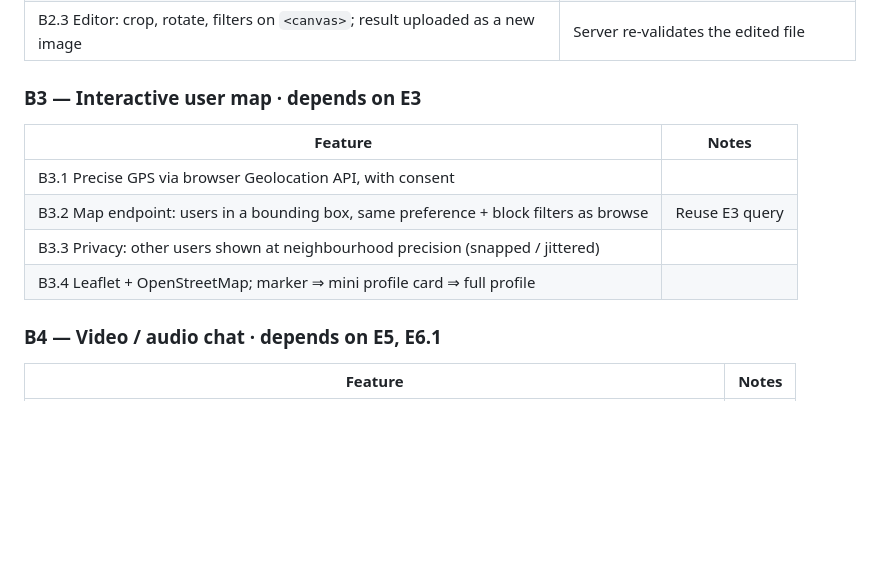
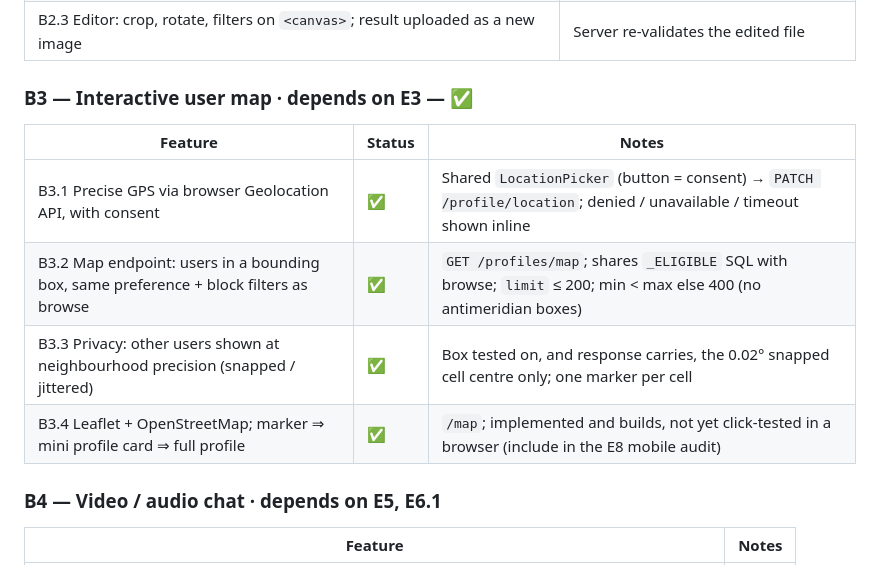
Before and after one commit to aaavvvooo/matcha, a Markdown page: docs/EPICS.md, the part around one of its changes. Rendered like a GitHub page; blank space fills up the shorter version.

```diff
--- a/docs/EPICS.md
+++ b/docs/EPICS.md
@@ -126,14 +126,14 @@ All ❌. Each bonus reuses mandatory infrastructure, so its dependencies must be
 | B2.2 Drag-to-reorder gallery + `PATCH` order endpoint | Photo order column already exists |
 | B2.3 Editor: crop, rotate, filters on `<canvas>`; result uploaded as a new image | Server re-validates the edited file |
 
-### B3 — Interactive user map · depends on E3
+### B3 — Interactive user map · depends on E3 — ✅
 
-| Feature | Notes |
-|---|---|
-| B3.1 Precise GPS via browser Geolocation API, with consent | |
-| B3.2 Map endpoint: users in a bounding box, same preference + block filters as browse | Reuse E3 query |
-| B3.3 Privacy: other users shown at neighbourhood precision (snapped / jittered) | |
-| B3.4 Leaflet + OpenStreetMap; marker ⇒ mini profile card ⇒ full profile | |
+| Feature | Status | Notes |
+|---|---|---|
+| B3.1 Precise GPS via browser Geolocation API, with consent | ✅ | Shared `LocationPicker` (button = consent) → `PATCH /profile/location`; denied / unavailable / timeout shown inline |
+| B3.2 Map endpoint: users in a bounding box, same preference + block filters as browse | ✅ | `GET /profiles/map`; shares `_ELIGIBLE` SQL with browse; `limit` ≤ 200; min < max else 400 (no antimeridian boxes) |
+| B3.3 Privacy: other users shown at neighbourhood precision (snapped / jittered) | ✅ | Box tested on, and response carries, the 0.02° snapped cell centre only; one marker per cell |
+| B3.4 Leaflet + OpenStreetMap; marker ⇒ mini profile card ⇒ full profile | ✅ | `/map`; implemented and builds, not yet click-tested in a browser (include in the E8 mobile audit) |
 
 ### B4 — Video / audio chat · depends on E5, E6.1
 
```
Also changed, not shown: other parts of docs/EPICS.md (+1 -1 lines), docs/DESIGN.md (+20 -1 lines).
